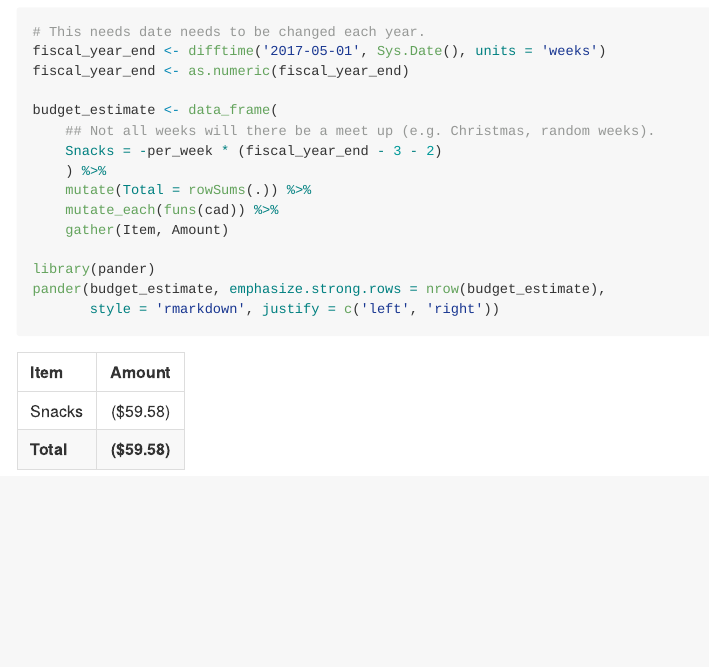
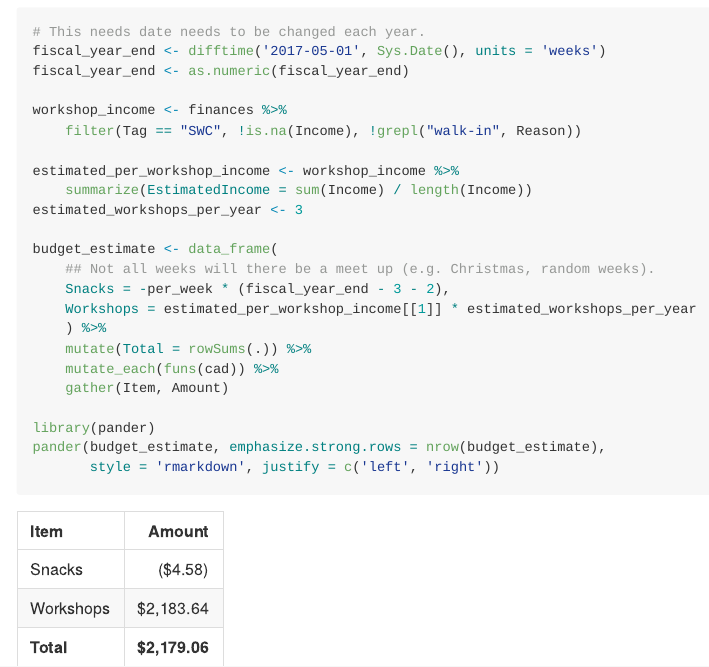
Before and after one commit to UofTCoders/council, an R Markdown document (treasurer/README.Rmd): the page in a window 1100 px wide, from 1470 px down. The pictures show the output file treasurer/README.md that the author committed with the source, drawn offline in the style of GitHub.

Commit message:
Updated treasury README and added estimated income

```diff
--- a/treasurer/README.Rmd
+++ b/treasurer/README.Rmd
@@ -66,9 +66,17 @@ Fiscal year: *May 1st-April 30th.*
 fiscal_year_end <- difftime('2017-05-01', Sys.Date(), units = 'weeks')
 fiscal_year_end <- as.numeric(fiscal_year_end)
 
+workshop_income <- finances %>%
+    filter(Tag == "SWC", !is.na(Income), !grepl("walk-in", Reason))
+
+estimated_per_workshop_income <- workshop_income %>%
+    summarize(EstimatedIncome = sum(Income) / length(Income))
+estimated_workshops_per_year <- 3
+
 budget_estimate <- data_frame(
     ## Not all weeks will there be a meet up (e.g. Christmas, random weeks).
-    Snacks = -per_week * (fiscal_year_end - 3 - 2)
+    Snacks = -per_week * (fiscal_year_end - 3 - 2),
+    Workshops = estimated_per_workshop_income[[1]] * estimated_workshops_per_year
     ) %>%
     mutate(Total = rowSums(.)) %>%
     mutate_each(funs(cad)) %>%
```
Also changed, not shown: treasurer/README.md.
